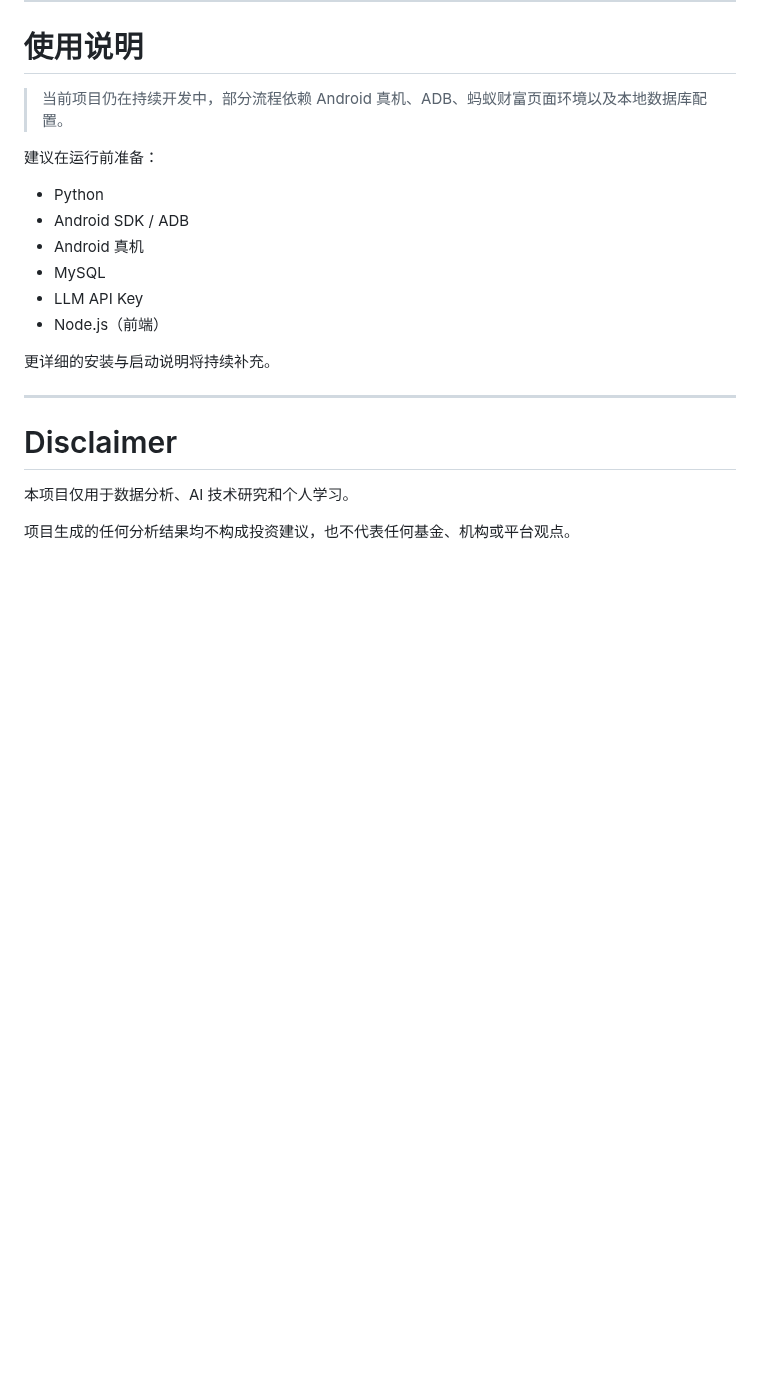
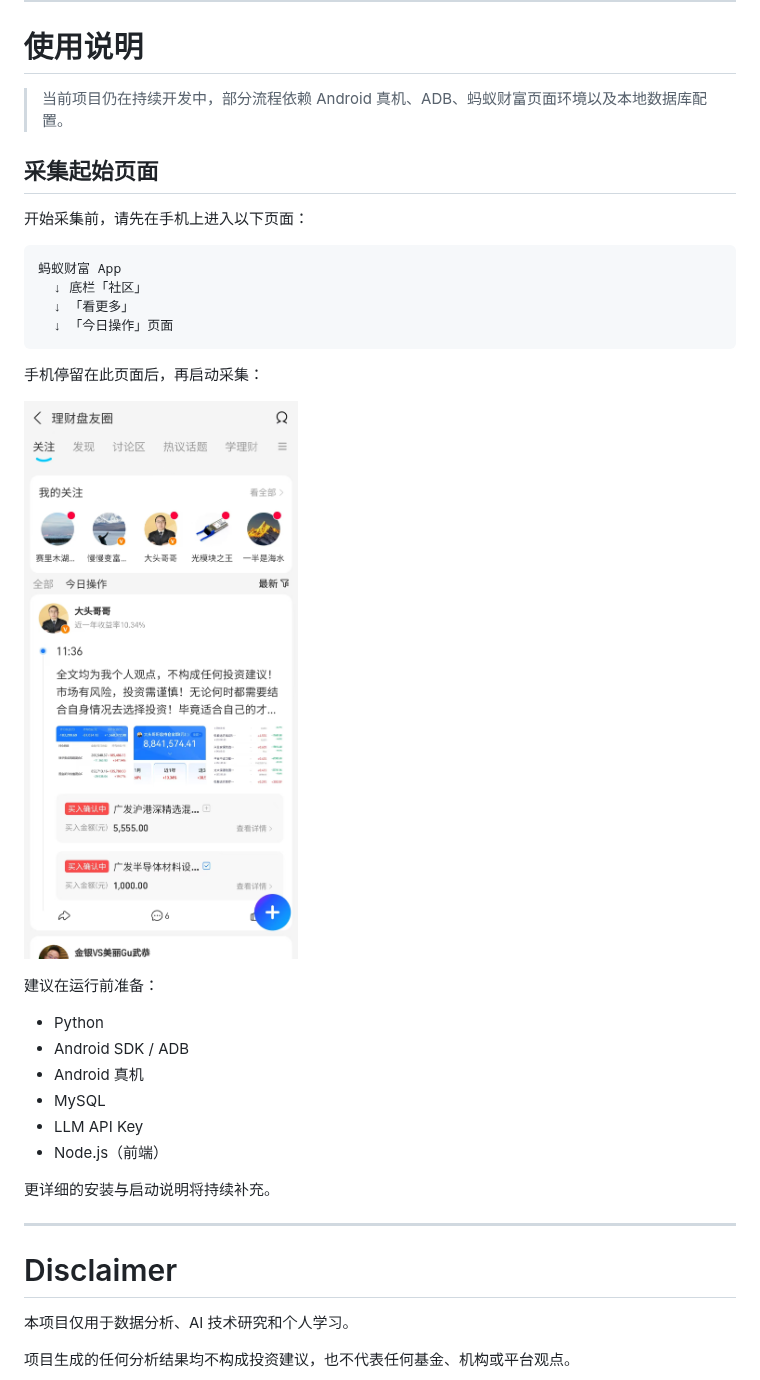
Before and after one commit to Ryan-yourhero/ant-kol-quant-analysis, a Markdown page: README.md, the part around the change. Rendered like a GitHub page; pictures changed too: docs/images/today-operations-page.jpg (added); blank space fills up the shorter version.

Commit message:
docs: README 增加采集起始页面示例图

````diff
--- a/README.md
+++ b/README.md
@@ -517,6 +517,21 @@ AI解析问题？
 
 > 当前项目仍在持续开发中，部分流程依赖 Android 真机、ADB、蚂蚁财富页面环境以及本地数据库配置。
 
+## 采集起始页面
+
+开始采集前，请先在手机上进入以下页面：
+
+```text
+蚂蚁财富 App
+  ↓ 底栏「社区」
+  ↓ 「看更多」
+  ↓ 「今日操作」页面
+```
+
+手机停留在此页面后，再启动采集：
+
+![今日操作页面（采集起始页）](docs/images/today-operations-page.jpg)
+
 建议在运行前准备：
 
 - Python
````
